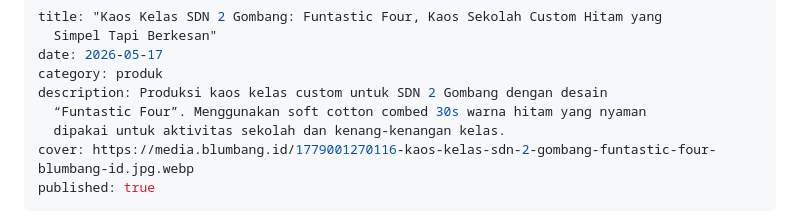
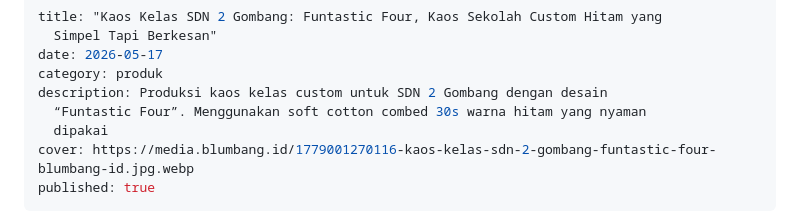
Before and after one commit to blumbang/blumbang-web, a Markdown page: _posts/2026-05-16-kaos-kelas-sdn-2-gombang-funtastic-four-kaos-sekolah-custom-hitam-yang-simpel-tapi-berkesan.md, the part around the change. Drawn GitHub-style.

Commit message:
Update Artikel “2026-05-16-kaos-kelas-sdn-2-gombang-funtastic-four-kaos-sekolah-custom-hitam-yang-simpel-tapi-berkesan”

```diff
--- a/_posts/2026-05-16-kaos-kelas-sdn-2-gombang-funtastic-four-kaos-sekolah-custom-hitam-yang-simpel-tapi-berkesan.md
+++ b/_posts/2026-05-16-kaos-kelas-sdn-2-gombang-funtastic-four-kaos-sekolah-custom-hitam-yang-simpel-tapi-berkesan.md
@@ -5,7 +5,7 @@ date: 2026-05-17
 category: produk
 description: Produksi kaos kelas custom untuk SDN 2 Gombang dengan desain
   “Funtastic Four”. Menggunakan soft cotton combed 30s warna hitam yang nyaman
-  dipakai untuk aktivitas sekolah dan kenang-kenangan kelas.
+  dipakai
 cover: https://media.blumbang.id/1779001270116-kaos-kelas-sdn-2-gombang-funtastic-four-blumbang-id.jpg.webp
 published: true
 ---
```
